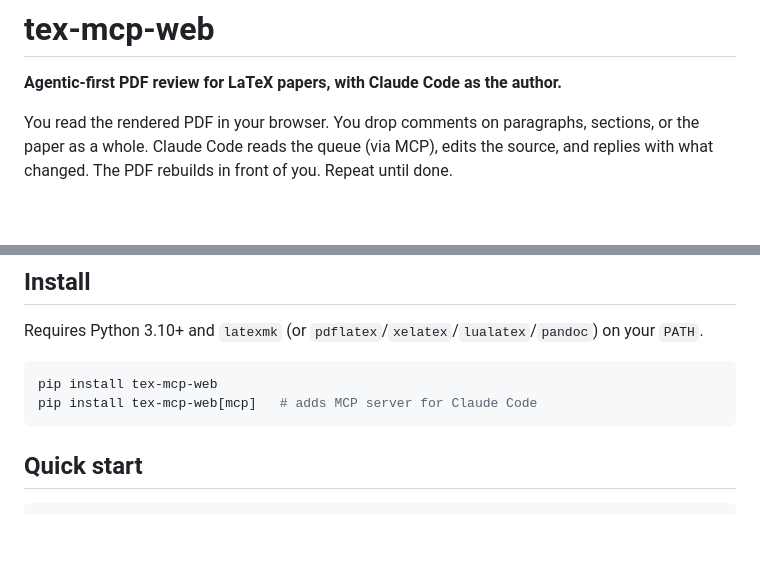
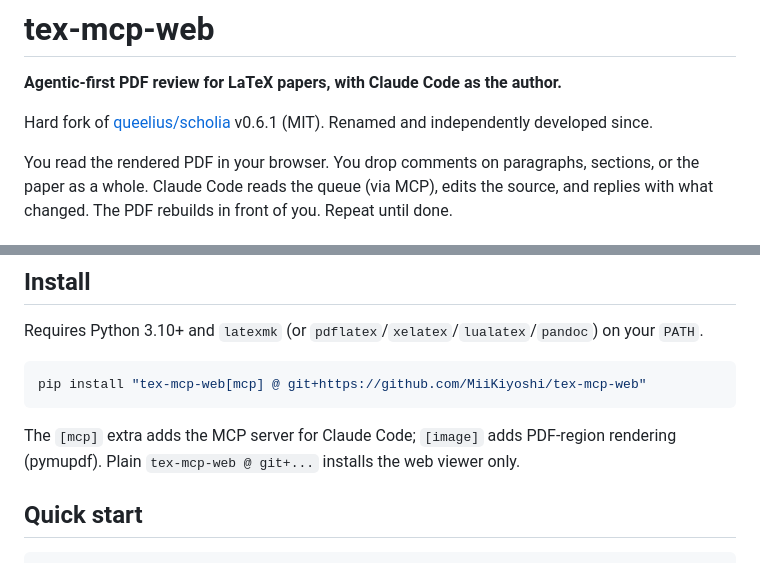
Before and after one commit to MiiKiyoshi/tex-mcp-web, a Markdown page: README.md, 2 parts joined by grey strips. Drawn GitHub-style; blank space fills up the shorter version.

Commit message:
README: state hard-fork provenance, fix install command for GitHub

````diff
--- a/README.md
+++ b/README.md
@@ -1,6 +1,8 @@
 # tex-mcp-web
 
 **Agentic-first PDF review for LaTeX papers, with Claude Code as the author.**
+
+Hard fork of [queelius/scholia](https://github.com/queelius/scholia) v0.6.1 (MIT). Renamed and independently developed since.
 
 You read the rendered PDF in your browser. You drop comments on paragraphs, sections, or the paper as a whole. Claude Code reads the queue (via MCP), edits the source, and replies with what changed. The PDF rebuilds in front of you. Repeat until done.
 
@@ -21,9 +23,10 @@ That's it. Three responsibilities. Anything that re-implements something the age
 Requires Python 3.10+ and `latexmk` (or `pdflatex`/`xelatex`/`lualatex`/`pandoc`) on your `PATH`.
 
 ```bash
-pip install tex-mcp-web
-pip install tex-mcp-web[mcp]   # adds MCP server for Claude Code
+pip install "tex-mcp-web[mcp] @ git+https://github.com/MiiKiyoshi/tex-mcp-web"
 ```
+
+The `[mcp]` extra adds the MCP server for Claude Code; `[image]` adds PDF-region rendering (pymupdf). Plain `tex-mcp-web @ git+...` installs the web viewer only.
 
 ## Quick start
 
````
